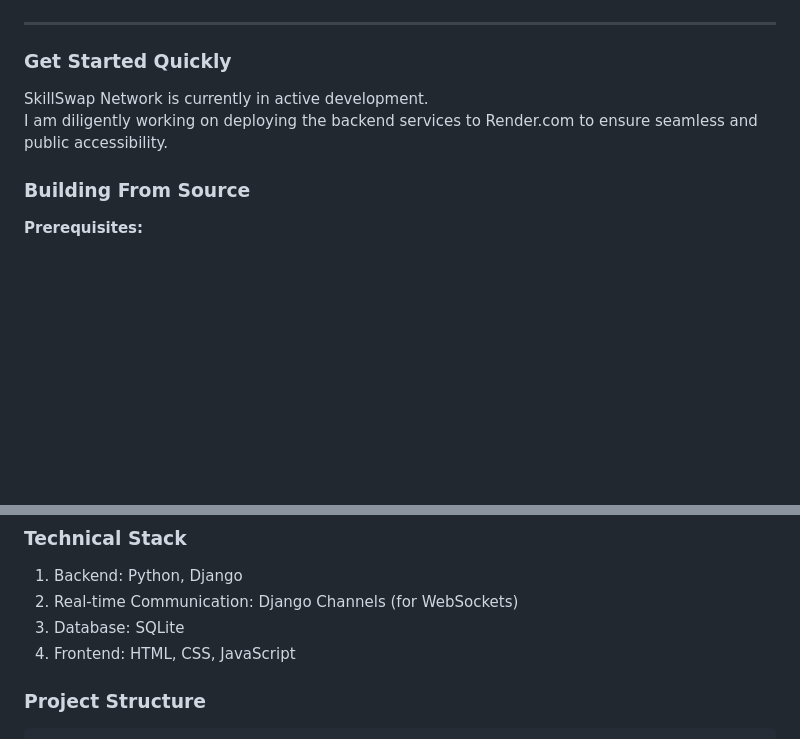
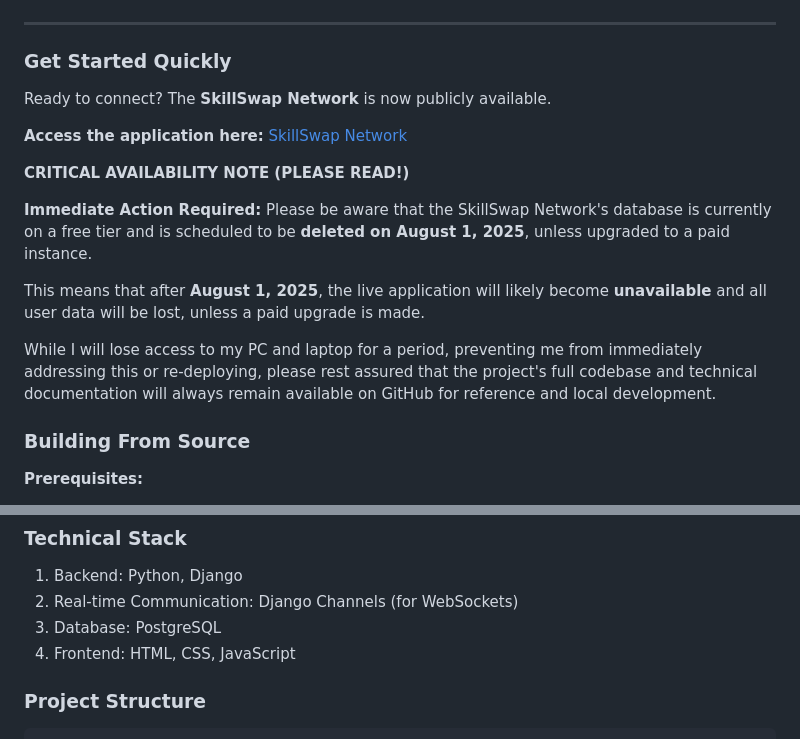
Before and after one commit to Asmit-cloud/Talent-Bridge, a Markdown page: README.md, 2 parts joined by grey strips. Rendered like a GitHub page; blank space fills up the shorter version.

Commit message:
Update README
Updated with the live URL and a paragraph about the deletion of the database within 1st August 2025.

```diff
--- a/README.md
+++ b/README.md
@@ -65,9 +65,18 @@ Please note that the user accounts in **this application are entirely fictional
 
 ### Get Started Quickly
 
-SkillSwap Network is currently in active development.
+Ready to connect? The **SkillSwap Network** is now publicly available.
+
+**Access the application here:** [SkillSwap Network](https://skillswap-network.onrender.com)
 <br>
-I am diligently working on deploying the backend services to Render.com to ensure seamless and public accessibility.
+
+**CRITICAL AVAILABILITY NOTE (PLEASE READ!)**
+
+**Immediate Action Required:** Please be aware that the SkillSwap Network's database is currently on a free tier and is scheduled to be **deleted on August 1, 2025**, unless upgraded to a paid instance.
+
+This means that after **August 1, 2025**, the live application will likely become **unavailable** and all user data will be lost, unless a paid upgrade is made.
+
+While I will lose access to my PC and laptop for a period, preventing me from immediately addressing this or re-deploying, please rest assured that the project's full codebase and technical documentation will always remain available on GitHub for reference and local development.
 
 
 ### Building From Source
@@ -148,7 +157,7 @@ The application should now be accessible at http://127.0.0.1:8000/.
 ### Technical Stack
 1. Backend: Python, Django
 2. Real-time Communication: Django Channels (for WebSockets)
-3. Database: SQLite
+3. Database: PostgreSQL
 4. Frontend: HTML, CSS, JavaScript
 
 
```
